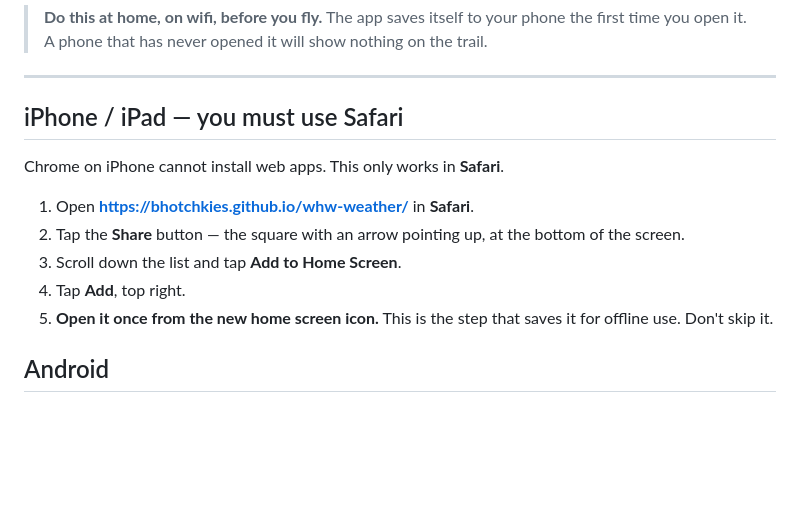
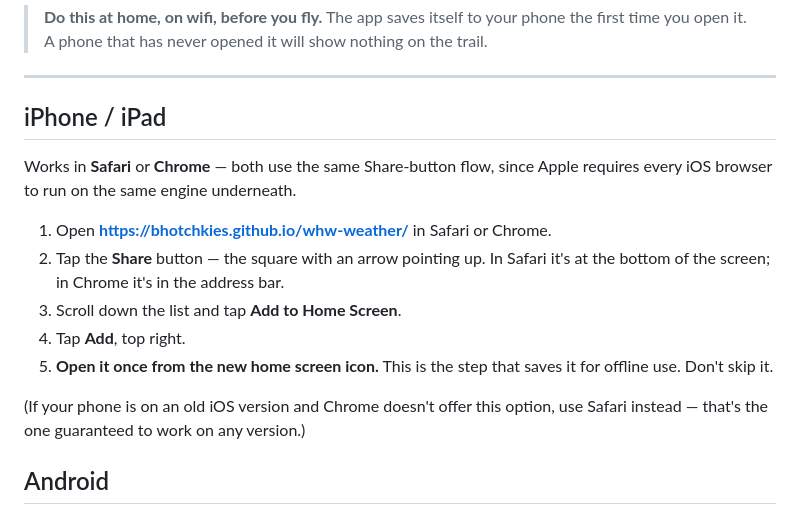
Before and after one commit to bhotchkies/whw-weather, a Markdown page: INSTALL.md, the part around the change. Rendered like a GitHub page; blank space fills up the shorter version.

```diff
--- a/INSTALL.md
+++ b/INSTALL.md
@@ -11,17 +11,21 @@ mobile signal, which matters on 6 August — there is none on Rannoch Moor.
 
 ---
 
-## iPhone / iPad — you must use Safari
+## iPhone / iPad
 
-Chrome on iPhone cannot install web apps. This only works in **Safari**.
+Works in **Safari** or **Chrome** — both use the same Share-button flow, since
+Apple requires every iOS browser to run on the same engine underneath.
 
-1. Open **https://bhotchkies.github.io/whw-weather/** in **Safari**.
-2. Tap the **Share** button — the square with an arrow pointing up, at the bottom
-   of the screen.
+1. Open **https://bhotchkies.github.io/whw-weather/** in Safari or Chrome.
+2. Tap the **Share** button — the square with an arrow pointing up. In Safari
+   it's at the bottom of the screen; in Chrome it's in the address bar.
 3. Scroll down the list and tap **Add to Home Screen**.
 4. Tap **Add**, top right.
 5. **Open it once from the new home screen icon.** This is the step that saves it
    for offline use. Don't skip it.
+
+(If your phone is on an old iOS version and Chrome doesn't offer this option,
+use Safari instead — that's the one guaranteed to work on any version.)
 
 ## Android
 
```
Also changed, not shown: README.md (+7 -4 lines).
